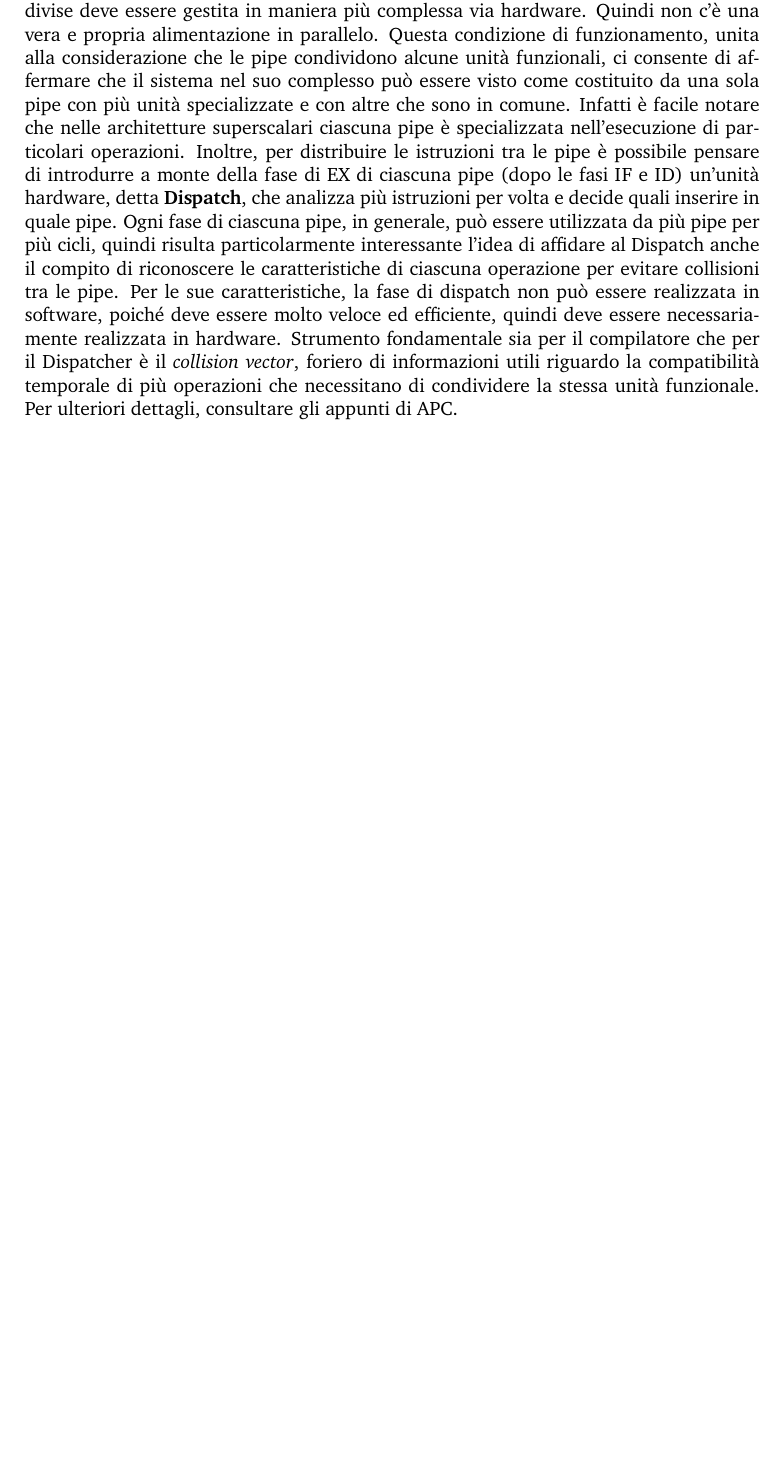
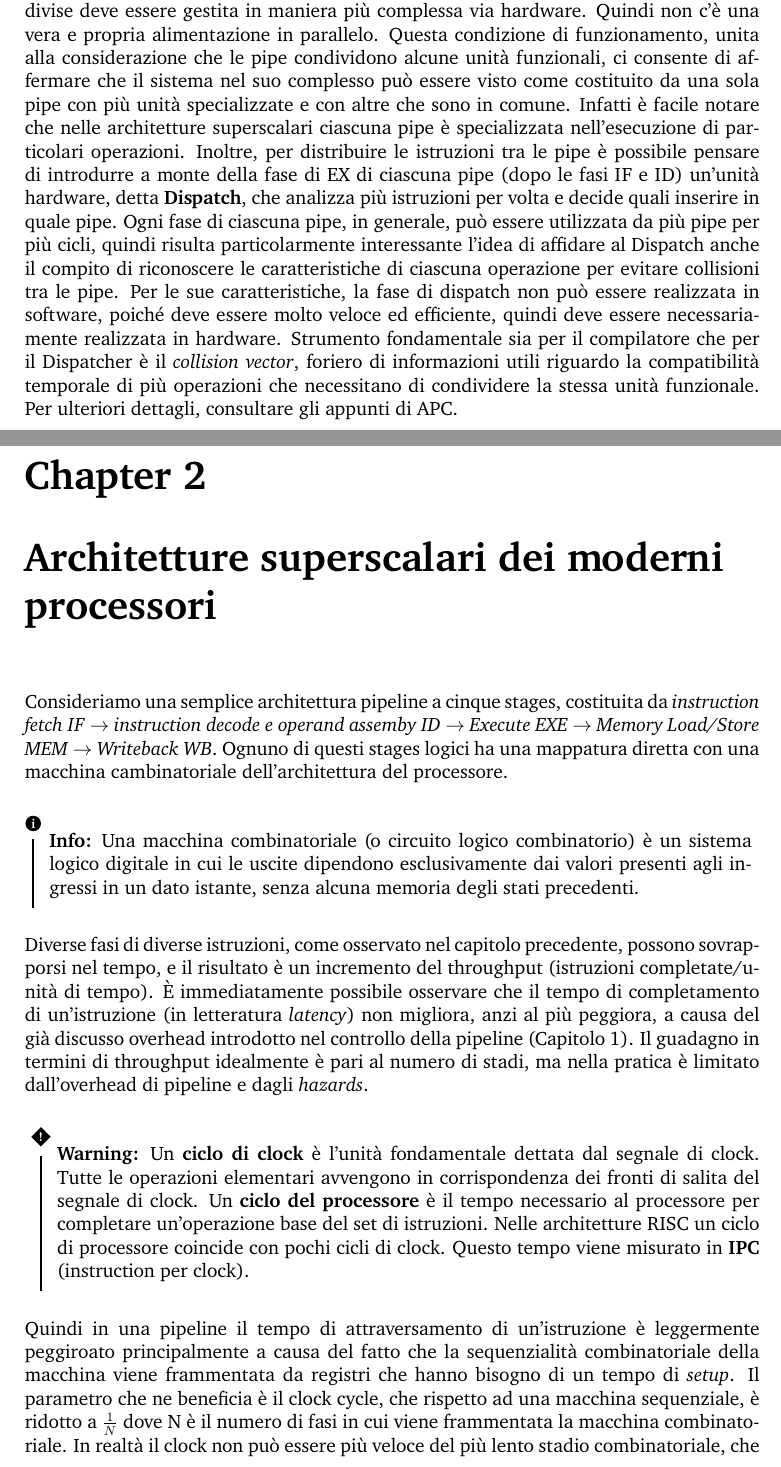
Before and after one commit to h-tajato/hpqc_notes, a LaTeX book (main.tex, which reads chapters/2_architetture_superscalari/considerazioni_pipeline.tex, structure.tex): part of page 10 of 10 before the commit and two parts of pages 10 and 11 of 12 after it, the two joined at a grey line, cut so that both start at the same text, the shorter picture padded with empty space. Compiled offline with pdfLaTeX.

Commit message:
iniziato capitolo 2

```diff
--- /dev/null
+++ b/chapters/2_architetture_superscalari/considerazioni_pipeline.tex
@@ -0,0 +1,14 @@
+Consideriamo una semplice architettura pipeline a cinque stages, costituita da \textit{instruction fetch IF} $\rightarrow$ \textit{instruction decode e operand assemby ID} $\rightarrow$ \textit{Execute EXE} $\rightarrow$ \textit{Memory Load/Store MEM} $\rightarrow$ \textit{Writeback WB}. Ognuno di questi stages logici ha una mappatura diretta con una macchina cambinatoriale dell'architettura del processore.
+
+\begin{info}
+Una macchina combinatoriale (o circuito logico combinatorio) è un sistema logico digitale in cui le uscite dipendono esclusivamente dai valori presenti agli ingressi in un dato istante, senza alcuna memoria degli stati precedenti.
+\end{info}
+
+\noindent Diverse fasi di diverse istruzioni, come osservato nel capitolo precedente, possono sovrapporsi nel tempo, e il risultato è un incremento del throughput (istruzioni completate/unità di tempo).
+\uppercase{è} immediatamente possibile osservare che il tempo di completamento di un'istruzione (in letteratura \textit{latency}) non migliora, anzi al più peggiora, a causa del già discusso overhead introdotto nel controllo della pipeline (Capitolo \ref{chap:richiami_apc}). Il guadagno in termini di throughput idealmente è pari al numero di stadi, ma nella pratica è limitato dall'overhead di pipeline e dagli \textit{hazards}.
+
+\begin{warn}
+Un \textbf{ciclo di clock} è l'unità fondamentale dettata dal segnale di clock. Tutte le operazioni elementari avvengono in corrispondenza dei fronti di salita del segnale di clock. Un \textbf{ciclo del processore} è il tempo necessario al processore per completare un'operazione base del set di istruzioni. Nelle architetture RISC un ciclo di processore coincide con pochi cicli di clock. Questo tempo viene misurato in \textbf{IPC} (instruction per clock).
+\end{warn}
+
+\noindent Quindi in una pipeline il tempo di attraversamento di un'istruzione è leggermente peggiroato principalmente a causa del fatto che la sequenzialità combinatoriale della macchina viene frammentata da registri che hanno bisogno di un tempo di \textit{setup}. Il parametro che ne beneficia è il clock cycle, che rispetto ad una macchina sequenziale, è ridotto a $\frac{1}{N}$ dove N è il numero di fasi in cui viene frammentata la macchina combinatoriale. In realtà il clock non può essere più veloce del più lento stadio combinatoriale, che ne scandisce un limite superiore. La tecnica della pipeline dunque non è facilmente scalabile: I \textit{path} combinatoriale non possono essere arbitrariamente frammentati; inoltre, superata una certa granularità, gli overhead limitano i benefici. \\ \noindent Nel caso reale, nei diversi stages la latenza è variabile. Questo è dovuto al fatto che l'infrastruttura della memoria è complessa e nel caso peggiore potrebbero verificarsi dei \textit{cache miss}, così come il processore potrebbe avere diversi unità funzionali dedicate all'esecuzione, ognuna con la propria latenza (alcune operazioni sono più lunghe e complesse di altre).
--- a/main.tex
+++ b/main.tex
@@ -27,10 +27,12 @@
 \chapter*{Introduzione}
 \input{chapters/introduzione/intro.tex}
 
-\chapter{Architetture superscalari}
-\input{chapters/1_architetture_superscalari/richiami_pipeline.tex}
-\input{chapters/1_architetture_superscalari/pipeline_hazards.tex}
-\input{chapters/1_architetture_superscalari/problemi_superscalari.tex}
+\chapter{Richiami APC} \label{chap:richiami_apc}
+\input{chapters/1_richiami_apc/richiami_pipeline.tex}
+\input{chapters/1_richiami_apc/pipeline_hazards.tex}
+\input{chapters/1_richiami_apc/problemi_superscalari.tex}
 
+\chapter{Architetture superscalari dei moderni processori}
+\input{chapters/2_architetture_superscalari/considerazioni_pipeline.tex}
 
 \end{document}
--- a/structure.tex
+++ b/structure.tex
@@ -15,7 +15,7 @@
 %----------------------------------------------------------------------------------------
 
 \usepackage{amsmath,amsfonts,stmaryrd,amssymb} % Math packages
-
+\usepackage{graphicx}
 \usepackage[ddmmyyyy]{datetime}
 \usepackage{enumerate} % Custom item numbers for enumerations
 
```
Also changed, not shown: chapters/introduzione/intro.tex (+2 -0 lines), chapters/1_richiami_apc/pipeline_hazards.tex (renamed from chapters/1_architetture_superscalari/pipeline_hazards.tex), chapters/1_richiami_apc/problemi_superscalari.tex (renamed from chapters/1_architetture_superscalari/problemi_superscalari.tex), chapters/1_richiami_apc/richiami_pipeline.tex (renamed from chapters/1_architetture_superscalari/richiami_pipeline.tex), fig/chapter_2/pipeline_diversity.png (added), chapters/2_architetture_superscalari/considerazioni_pipeline.tex (7 more changed lines).
